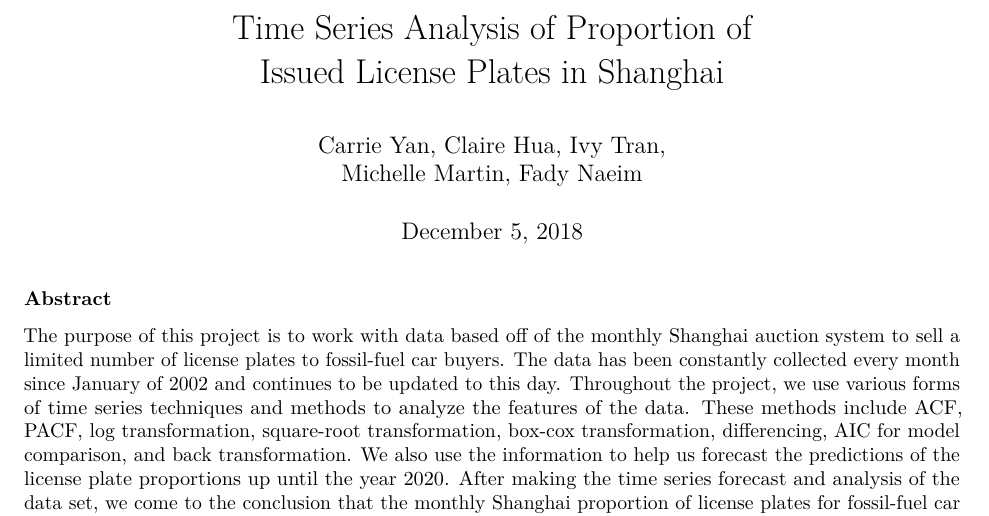
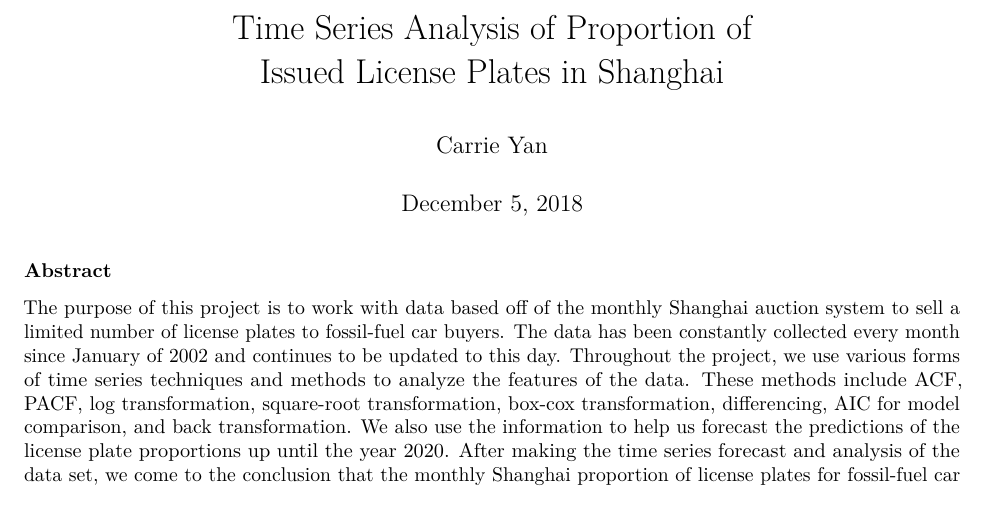
Before and after one commit to carriebunny/shanghai, an R Markdown document (174_Final_Project.Rmd): part of page 1 of 18, cut so that both start at the same text. Rendered offline with R 4.5, knitr and Pandoc, then LaTeX, with nearby package versions; some code elsewhere in the file could not run offline.

Commit message:
Update 174_Final_Project.Rmd

```diff
--- a/174_Final_Project.Rmd
+++ b/174_Final_Project.Rmd
@@ -3,8 +3,7 @@ title: |
   | Time Series Analysis of Proportion of
   | Issued License Plates in Shanghai
 author: |
-  | Carrie Yan, Claire Hua, Ivy Tran,
-  | Michelle Martin, Fady Naeim
+  | Carrie Yan
 date: "December 5, 2018"
 output: pdf_document
 fontsize: 15pt
```
